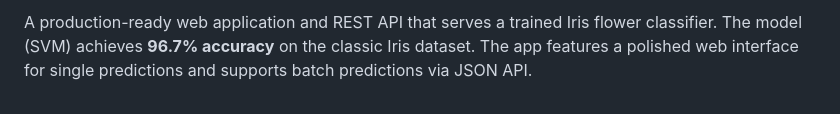
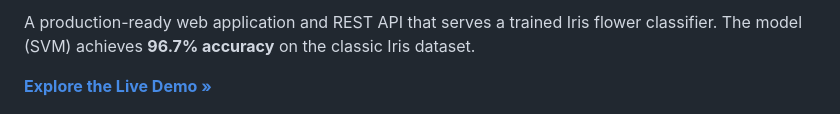
Before and after one commit to MohammadAli-14/Iris-Flower-Classification, a Markdown page: README.md, the part around one of its changes. Drawn GitHub-style.

```diff
--- a/README.md
+++ b/README.md
@@ -8,5 +9,7 @@
 
-A production-ready web application and REST API that serves a trained Iris flower classifier. The model (SVM) achieves **96.7% accuracy** on the classic Iris dataset. The app features a polished web interface for single predictions and supports batch predictions via JSON API.
+A production-ready web application and REST API that serves a trained Iris flower classifier. The model (SVM) achieves **96.7% accuracy** on the classic Iris dataset.
+
+[**Explore the Live Demo »**](https://iris-flower-classification-lf63.onrender.com/)
 
 ![Web UI Screenshot](Iris.png)
 
```
Also changed, not shown: other parts of README.md (+1 -0 lines).
